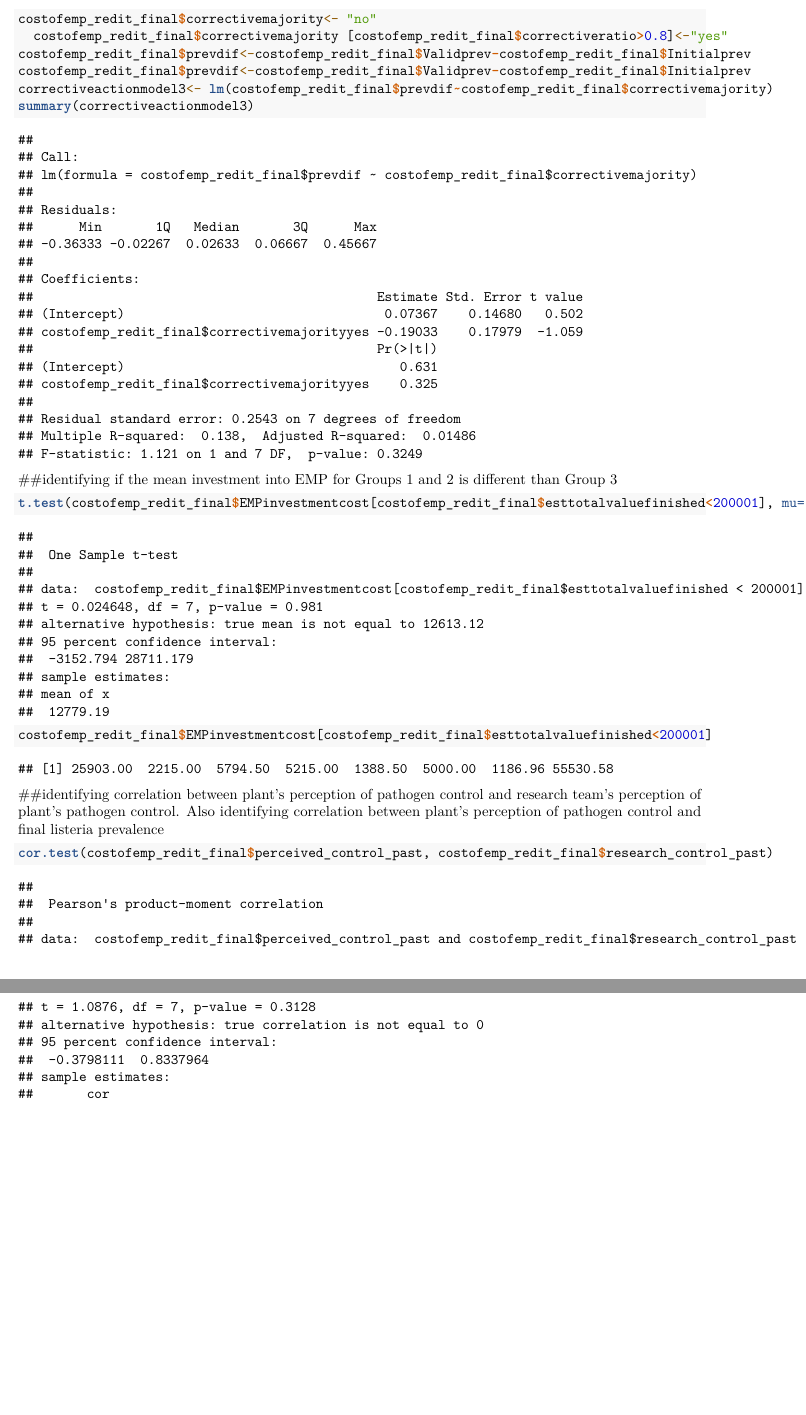
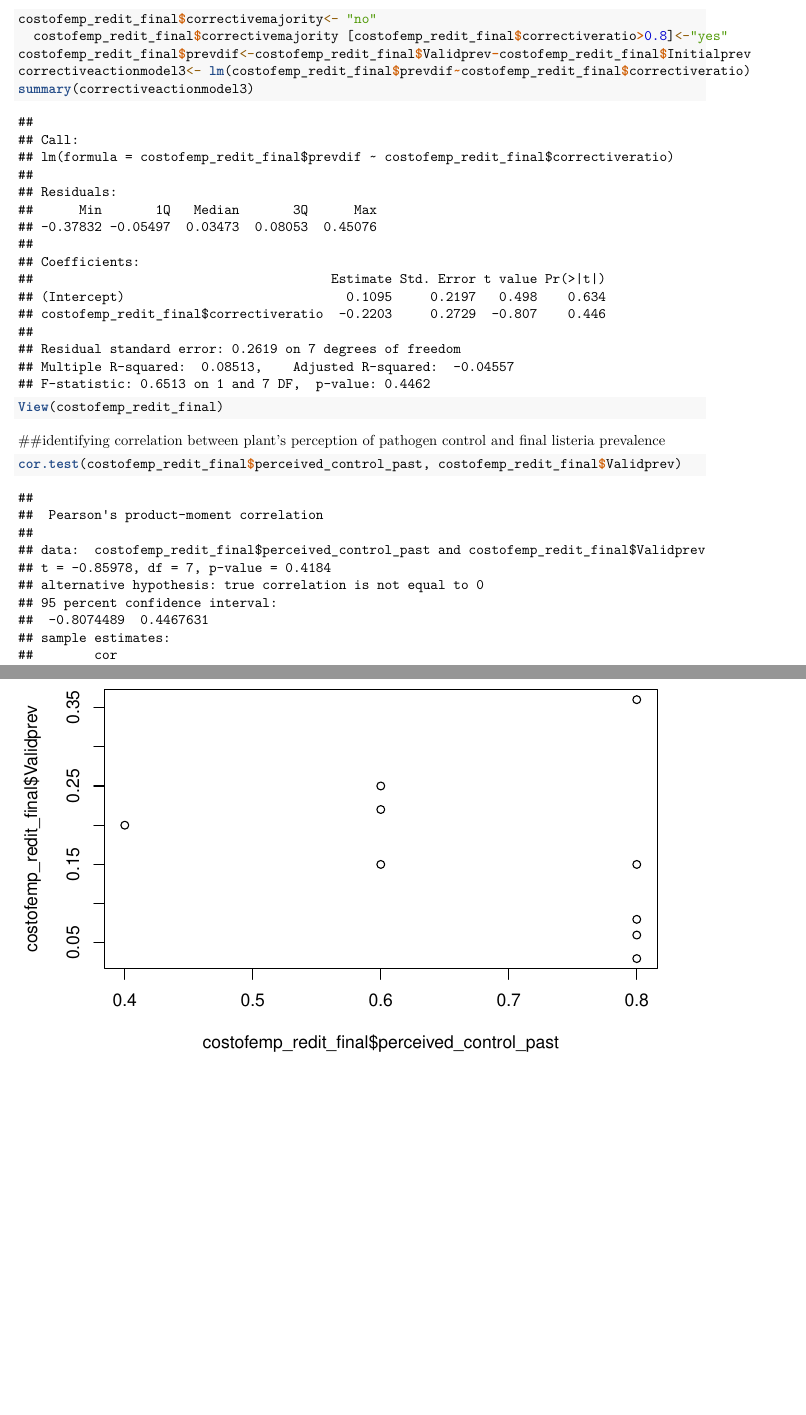
Before and after one commit to FSL-MQIP/Cost-of-EMP, an R Markdown document (costofempgithub.Rmd): two parts of pages 12 and 13 of 13, joined at a grey line, cut so that both start at the same text, the shorter picture padded with empty space. Rendered offline with R 4.5, knitr and Pandoc, then LaTeX, with nearby package versions.

Commit message:
updated rmd
updated rmd

````diff
--- a/costofempgithub.Rmd
+++ b/costofempgithub.Rmd
@@ -54,15 +54,12 @@ hist(costofemp_redit_final$correctiveratio, breaks=40)
 costofemp_redit_final$correctivemajority<- "no"
   costofemp_redit_final$correctivemajority [costofemp_redit_final$correctiveratio>0.8]<-"yes"
 costofemp_redit_final$prevdif<-costofemp_redit_final$Validprev-costofemp_redit_final$Initialprev
-costofemp_redit_final$prevdif<-costofemp_redit_final$Validprev-costofemp_redit_final$Initialprev
-correctiveactionmodel3<- lm(costofemp_redit_final$prevdif~costofemp_redit_final$correctivemajority)
+correctiveactionmodel3<- lm(costofemp_redit_final$prevdif~costofemp_redit_final$correctiveratio)
 summary(correctiveactionmodel3)
+View(costofemp_redit_final)
 ```
-##identifying if the mean investment into EMP for Groups 1 and 2 is different than Group 3
+##identifying correlation between plant's perception of pathogen control and final listeria prevalence
 ```{r}
-t.test(costofemp_redit_final$EMPinvestmentcost[costofemp_redit_final$esttotalvaluefinished<200001], mu=12613.12)
-costofemp_redit_final$EMPinvestmentcost[costofemp_redit_final$esttotalvaluefinished<200001]
+cor.test(costofemp_redit_final$perceived_control_past, costofemp_redit_final$Validprev)
+plot(costofemp_redit_final$perceived_control_past, costofemp_redit_final$Validprev)
 ```
-##identifying correlation between plant's perception of pathogen control and research team's perception of plant's pathogen control. Also identifying correlation between plant's perception of pathogen control and final listeria prevalence
-```{r}
-cor.test(costofemp_redit_final$perceived_control_past, costofemp_redit_final$research_control_past)
````
Also changed, not shown: costofempgithub.Rmd (5 more changed lines), 1 other file.
